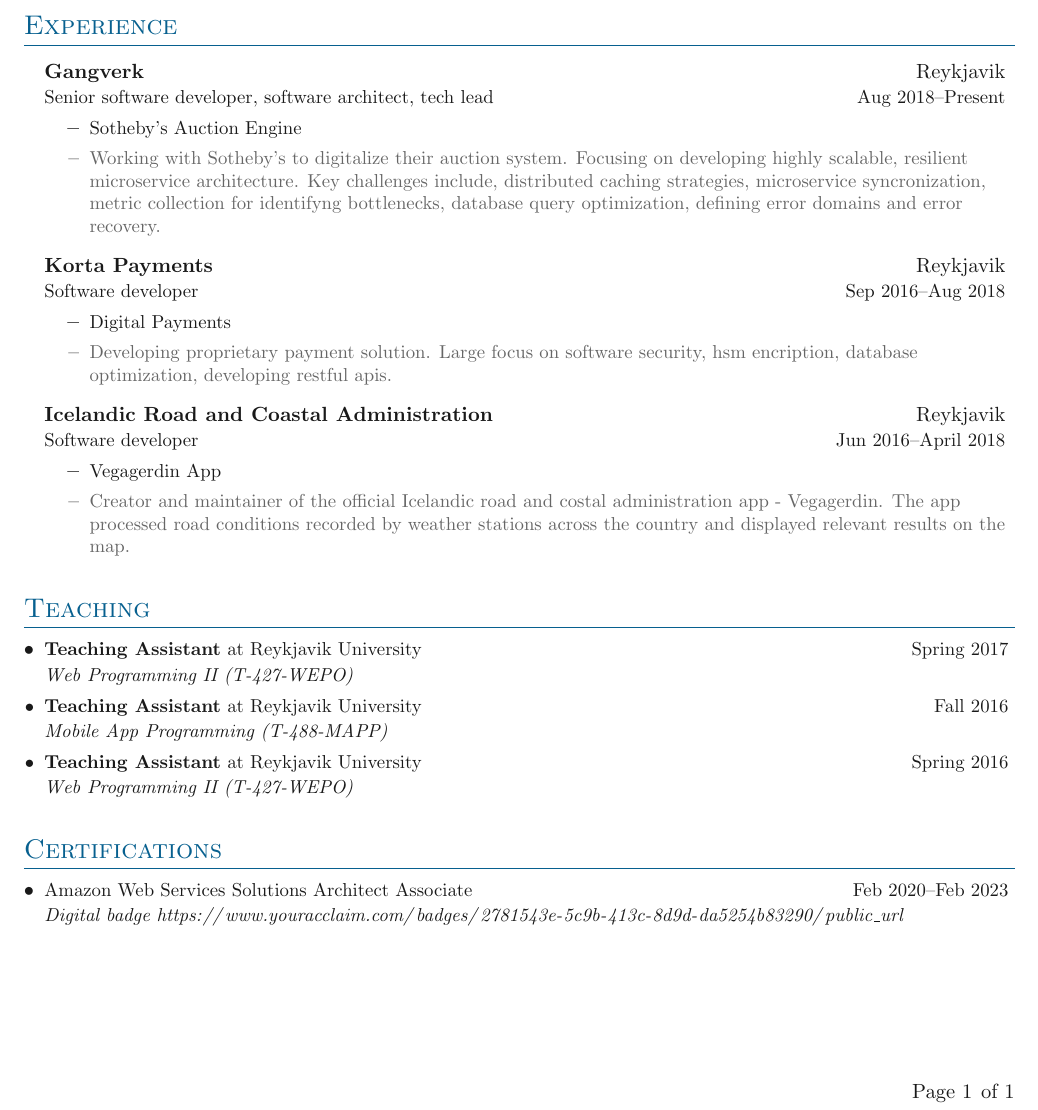
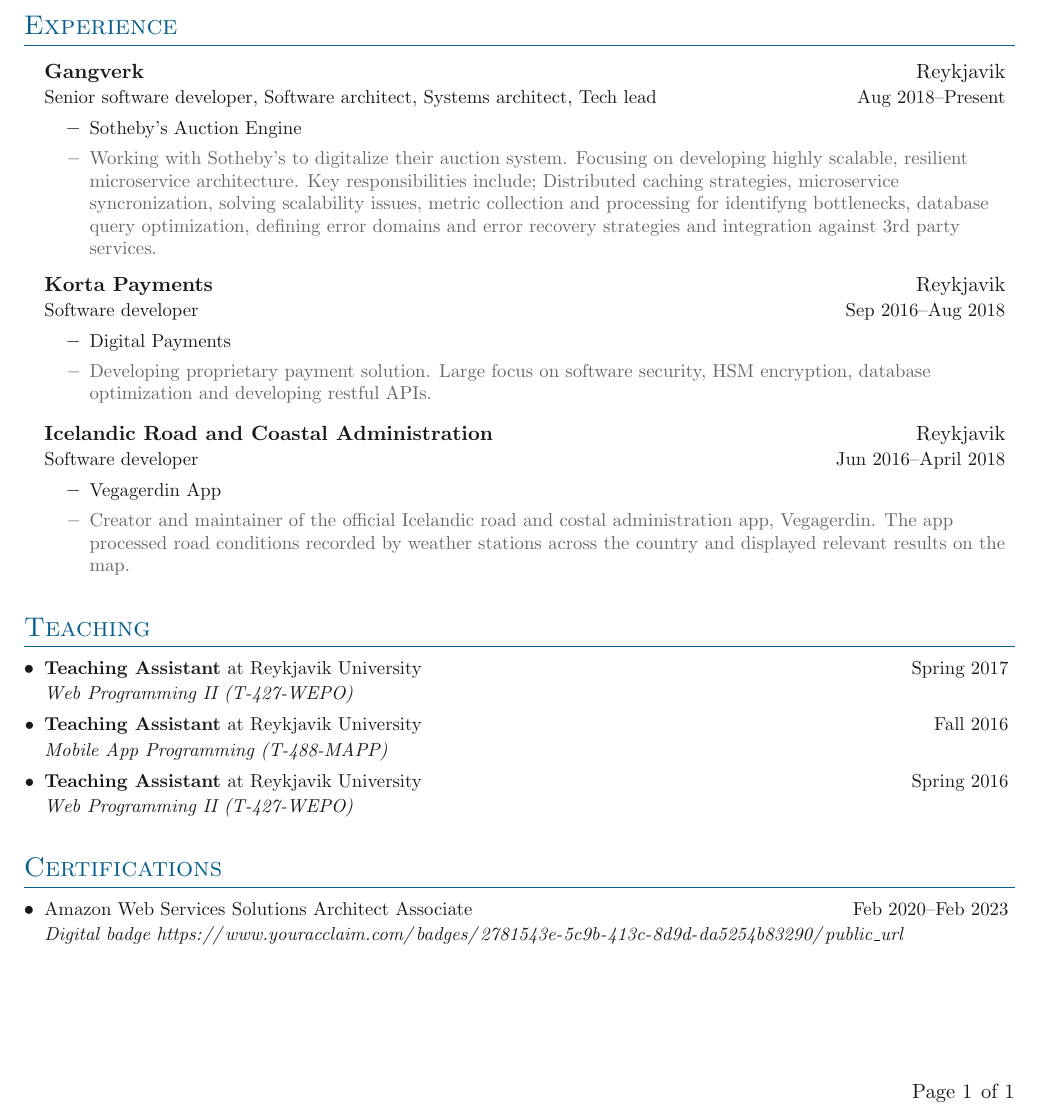
Before and after one commit to dovydas55/cv, a LaTeX document (main.tex, which reads sections/experience.tex): part of the page, cut so that both start at the same text. Compiled offline with pdfLaTeX.

Commit message:
Overview

```diff
--- a/sections/experience.tex
+++ b/sections/experience.tex
@@ -4,13 +4,13 @@
 
 	\entrybig
 		{\textbf{Gangverk}}{Reykjavik}
-		{Senior software developer, software architect, tech lead}{Aug 2018\textendash Present}
+		{Senior software developer, Software architect, Systems architect, Tech lead}{Aug 2018\textendash Present}
 	\innerlist{
 		\entry{Sotheby's Auction Engine}
 		\entryextra{Working with Sotheby's to digitalize their auction system.
 		Focusing on developing highly scalable, resilient microservice architecture.
-		Key challenges include, distributed caching strategies, microservice syncronization, metric collection for identifyng bottlenecks,
-		database query optimization, defining error domains and error recovery.
+		Key responsibilities include; Distributed caching strategies, microservice syncronization, solving scalability issues, metric collection and processing for identifyng bottlenecks,
+		database query optimization, defining error domains and error recovery strategies and integration against 3rd party services.
 		}
 	}
 
@@ -20,7 +20,7 @@
 	\innerlist{
 		\entry{Digital Payments}
 		\entryextra{Developing proprietary payment solution.
-		Large focus on software security, hsm encription, database optimization, developing restful apis.}
+		Large focus on software security, HSM encryption, database optimization and developing restful APIs.}
 	}
 
 	\entrybig
@@ -28,7 +28,7 @@
 		{Software developer}{Jun 2016\textendash April 2018}
 	\innerlist{
 		\entry{Vegagerdin App}
-		\entryextra{Creator and maintainer of the official Icelandic road and costal administration app - Vegagerdin.
+		\entryextra{Creator and maintainer of the official Icelandic road and costal administration app, Vegagerdin.
 		The app processed road conditions recorded by weather stations across the country and displayed relevant results on the map. }
 	}
 
```
